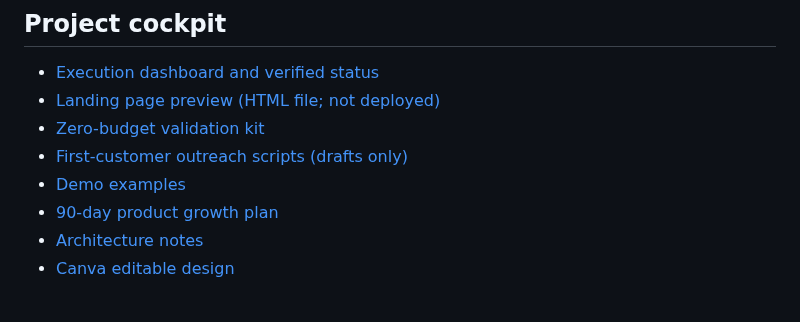
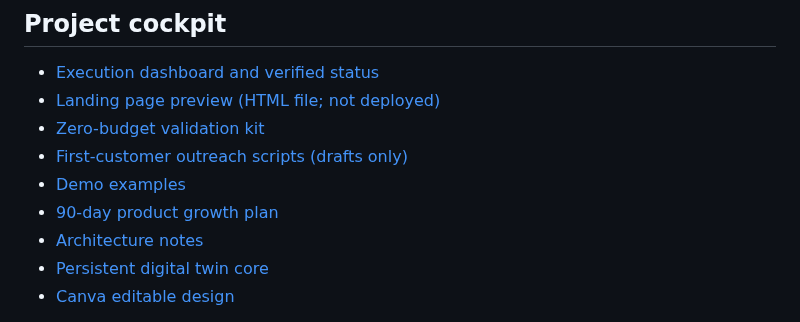
Before and after one commit to sahincelil/karicim-gpt, a Markdown page: README.md, the part around the change. Rendered like a GitHub page.

Commit message:
Link digital twin core documentation

```diff
--- a/README.md
+++ b/README.md
@@ -11,6 +11,7 @@ Repo: https://github.com/sahincelil/karicim-gpt
 - [Demo examples](docs/DEMO_EXAMPLES.md)
 - [90-day product growth plan](docs/PRODUCT_GROWTH_PLAN.md)
 - [Architecture notes](docs/ARCHITECTURE.md)
+- [Persistent digital twin core](docs/DIGITAL_TWIN.md)
 - [Canva editable design](https://www.canva.com/d/5cQoYrVz2r4mFg7)
 
 > Status discipline: CI checks have passed recently, but this alone does not mean a production site is live. Vercel project creation returned 403 Forbidden for the currently connected team; hosting is not yet verified. No customer outreach or revenue is confirmed.
```
